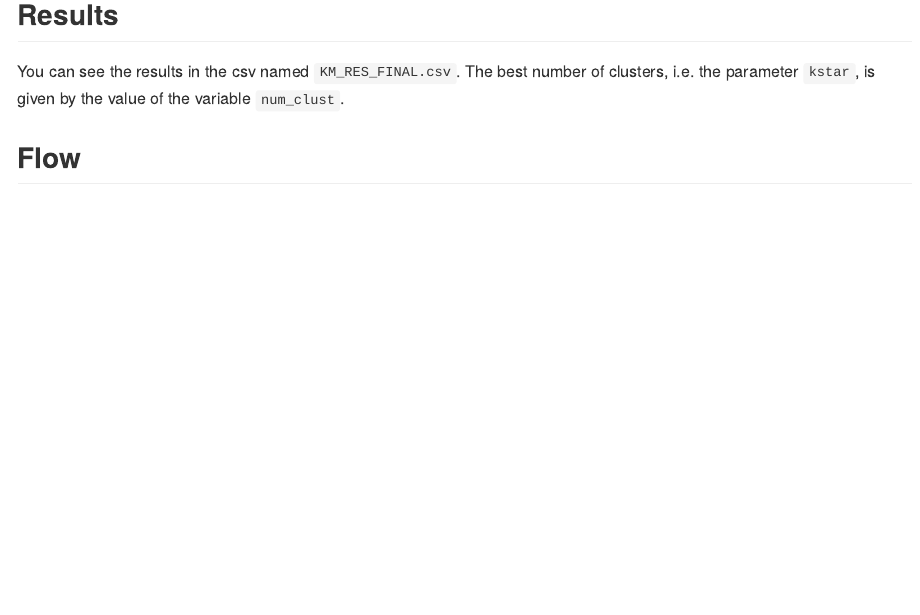
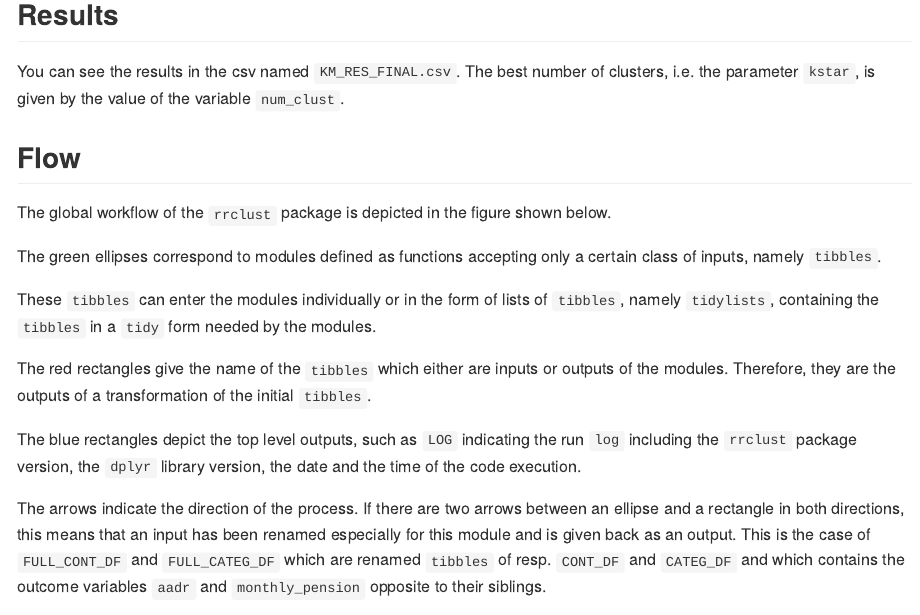
Before and after one commit to asam-group/rrclust, an R Markdown document (README.Rmd): the page in a window 1100 px wide, from 3370 px down. The pictures show the output file README.md that the author committed with the source, drawn offline in the style of GitHub.

Commit message:
docs: add legend to the flow plot

````diff
--- a/README.Rmd
+++ b/README.Rmd
@@ -171,6 +171,22 @@ You can see the results in the csv named `KM_RES_FINAL.csv`. The best number of
 clusters, i.e. the parameter `kstar`, is given by the value of the variable `num_clust`.
 
 ## Flow
+The global workflow of the `rrclust` package is depicted in the figure shown below.
+
+The green ellipses correspond to modules defined as functions accepting only a
+certain class of inputs, namely `tibbles`.
+
+These `tibbles` can enter the  modules individually or in the form of lists of `tibbles`, namely `tidylists`, containing the `tibbles` in a `tidy` form needed
+by the modules.
+
+The red rectangles give the name of the `tibbles` which either are inputs or
+outputs of the modules. Therefore, they are the outputs of a transformation of the initial `tibbles`.
+
+The blue rectangles depict the top level outputs, such as `LOG` indicating the run
+`log` including the `rrclust` package version, the `dplyr` library version,
+the date and the time of the code execution.
+
+The arrows indicate the direction of the process. If there are two arrows between an ellipse and a rectangle in both directions, this means that an input has been renamed especially for this module and is given back as an output. This is the case of `FULL_CONT_DF` and `FULL_CATEG_DF` which are renamed `tibbles` of resp. `CONT_DF` and `CATEG_DF` and which contains the outcome variables `aadr` and `monthly_pension` opposite to their siblings.
 
 ```{r message=FALSE, warning=FALSE, include=FALSE}
 library(rrclust)
````
Also changed, not shown: README.md.
